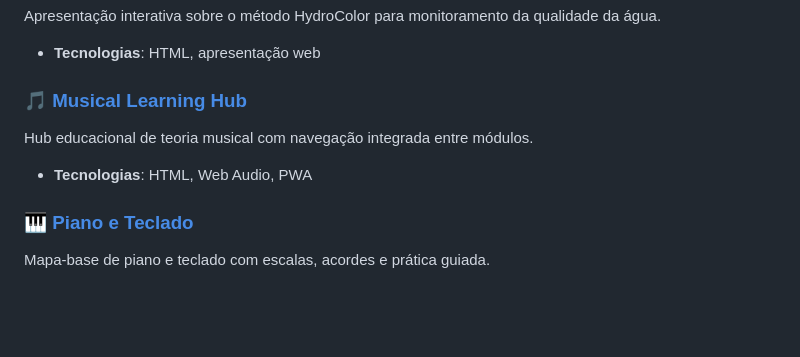
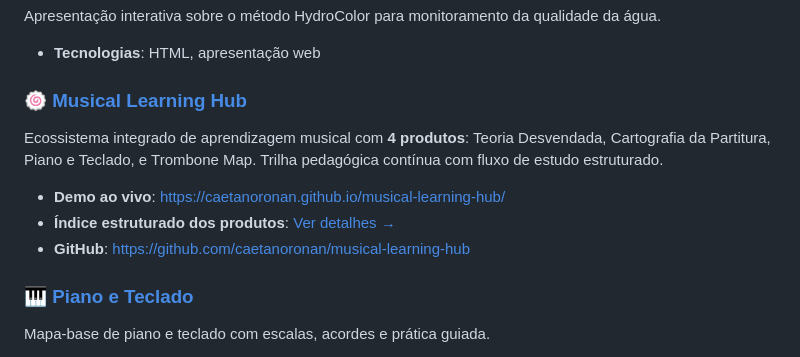
Before and after one commit to caetanoronan/caetanoronan, a Markdown page: projects/README.md, the part around the change. GitHub-like rendering; blank space fills up the shorter version.

Commit message:
Documenta Musical Learning Hub: ecossistema integrado de educação musical com 4 produtos

```diff
--- a/projects/README.md
+++ b/projects/README.md
@@ -64,9 +64,11 @@ Material educacional digital para formação profissional, com potencial de publ
 Apresentação interativa sobre o método HydroColor para monitoramento da qualidade da água.
 - **Tecnologias**: HTML, apresentação web
 
-### [🎵 Musical Learning Hub](https://github.com/caetanoronan/musical-learning-hub)
-Hub educacional de teoria musical com navegação integrada entre módulos.
-- **Tecnologias**: HTML, Web Audio, PWA
+### [🍥 Musical Learning Hub](./musical-learning-hub.md)
+Ecossistema integrado de aprendizagem musical com **4 produtos**: Teoria Desvendada, Cartografia da Partitura, Piano e Teclado, e Trombone Map. Trilha pedagógica contínua com fluxo de estudo estruturado.
+- **Demo ao vivo**: https://caetanoronan.github.io/musical-learning-hub/
+- **Índice estruturado dos produtos**: [Ver detalhes →](./musical-learning-hub.md)
+- **GitHub**: https://github.com/caetanoronan/musical-learning-hub
 
 ### [🎹 Piano e Teclado](https://github.com/caetanoronan/piano-e-teclado)
 Mapa-base de piano e teclado com escalas, acordes e prática guiada.
```
Also changed, not shown: README.md (+4 -2 lines), projects/musical-learning-hub.md (added, +143 -0 lines).
